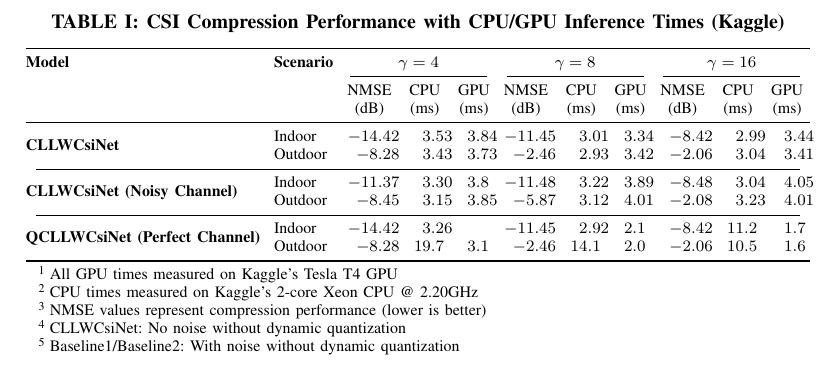
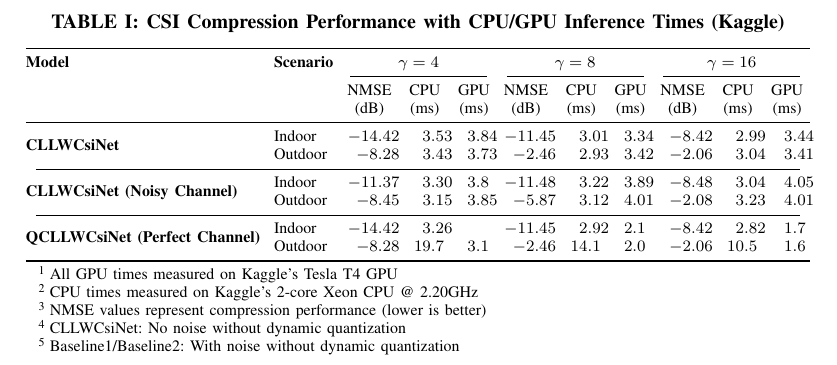
Before and after one commit to FardadAnsari/Paper-revision, a LaTeX paper (CLLWCsiNet_for_different_scenarios.tex): part of the page, cut so that both start at the same text. Compiled offline with pdfLaTeX.

Commit message:
txs auto checkin

```diff
--- a/CLLWCsiNet_for_different_scenarios.tex
+++ b/CLLWCsiNet_for_different_scenarios.tex
@@ -41,7 +41,7 @@
 				& Outdoor & -8.45 & 3.15 & 3.85 & -5.87 & 3.12 & 4.01 & -2.08 & 3.23 & 4.01 \\
 				\cmidrule(lr){1-11}
 				\multirow{2}{*}{\textbf{QCLLWCsiNet (Perfect Channel)}}
-				& Indoor & -14.42 & 3.26 &  & -11.45 & 2.92 & 2.1 & -8.42 & 11.2 & 1.7 \\
+				& Indoor & -14.42 & 3.26 &  & -11.45 & 2.92 & 2.1 & -8.42 & 2.82 & 1.7 \\
 				& Outdoor & -8.28 & 19.7 & 3.1 & -2.46 & 14.1 & 2.0 & -2.06 & 10.5 & 1.6 \\
 				\bottomrule
 			\end{tabular}
```
